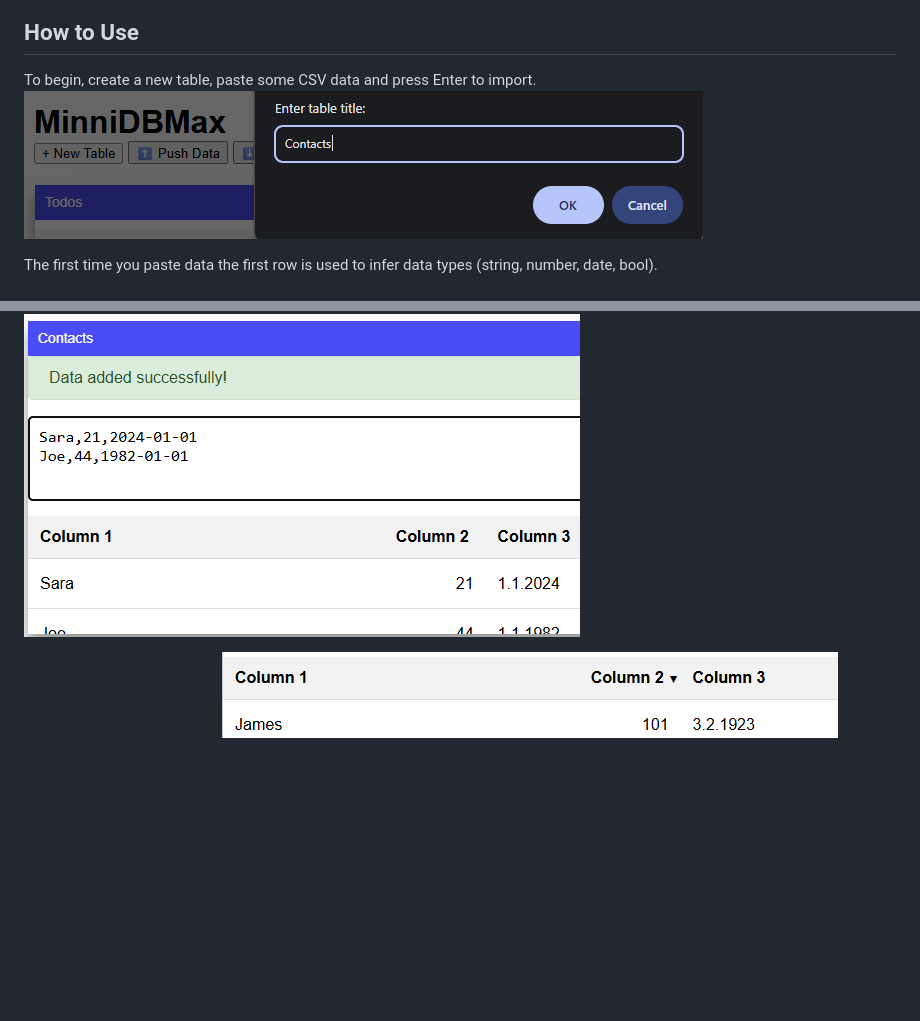
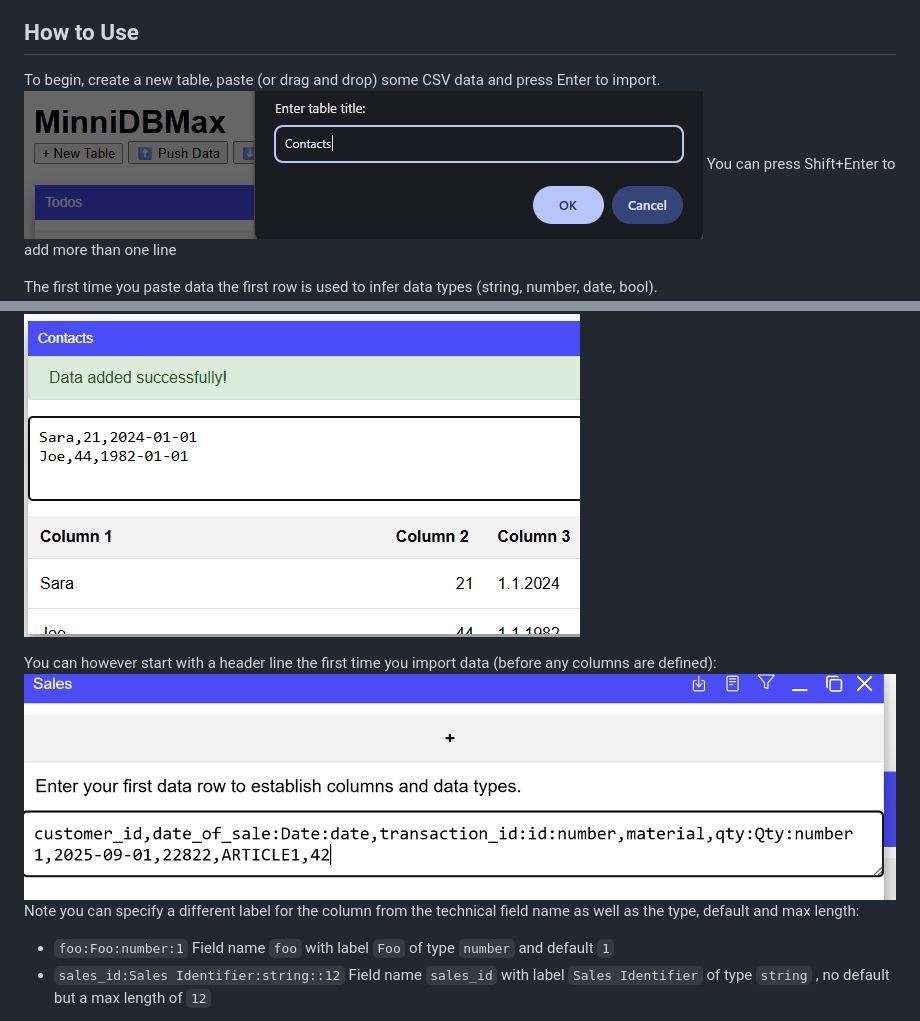
Before and after one commit to cawoodm/minnidbmax, a Markdown page: README.md, 2 parts joined by grey strips. Rendered like a GitHub page; pictures changed too: docs/screenshot-header.png (added); blank space fills up the shorter version.

```diff
--- a/README.md
+++ b/README.md
@@ -6,11 +6,18 @@ Check it out at: http://cawoodm.github.io/minnidbmax/
 ![Screenshot of MinniDBMax](./docs/screenshot1.png)
 
 ## How to Use
-To begin, create a new table, paste some CSV data and press Enter to import.
+To begin, create a new table, paste (or drag and drop) some CSV data and press Enter to import.
 ![New Table](./docs/screenshot_new_table.png)
+You can press Shift+Enter to add more than one line
 
 The first time you paste data the first row is used to infer data types (string, number, date, bool).
 ![Import CSV](./docs/screenshot_import_csv.png)
+
+You can however start with a header line the first time you import data (before any columns are defined):
+![Import Manually](./docs/screenshot-header.png)
+Note you can specify a different label for the column from the technical field name as well as the type, default and max length:
+* `foo:Foo:number:1` Field name `foo` with label `Foo` of type `number` and default `1`
+* `sales_id:Sales Identifier:string::12` Field name `sales_id` with label `Sales Identifier` of type `string` , no default but a max length of `12`
 
 This aids with proper sorting.
 ![Sorting](./docs/screenshot_sorting.png)
```
Also changed, not shown: 1 other file.
